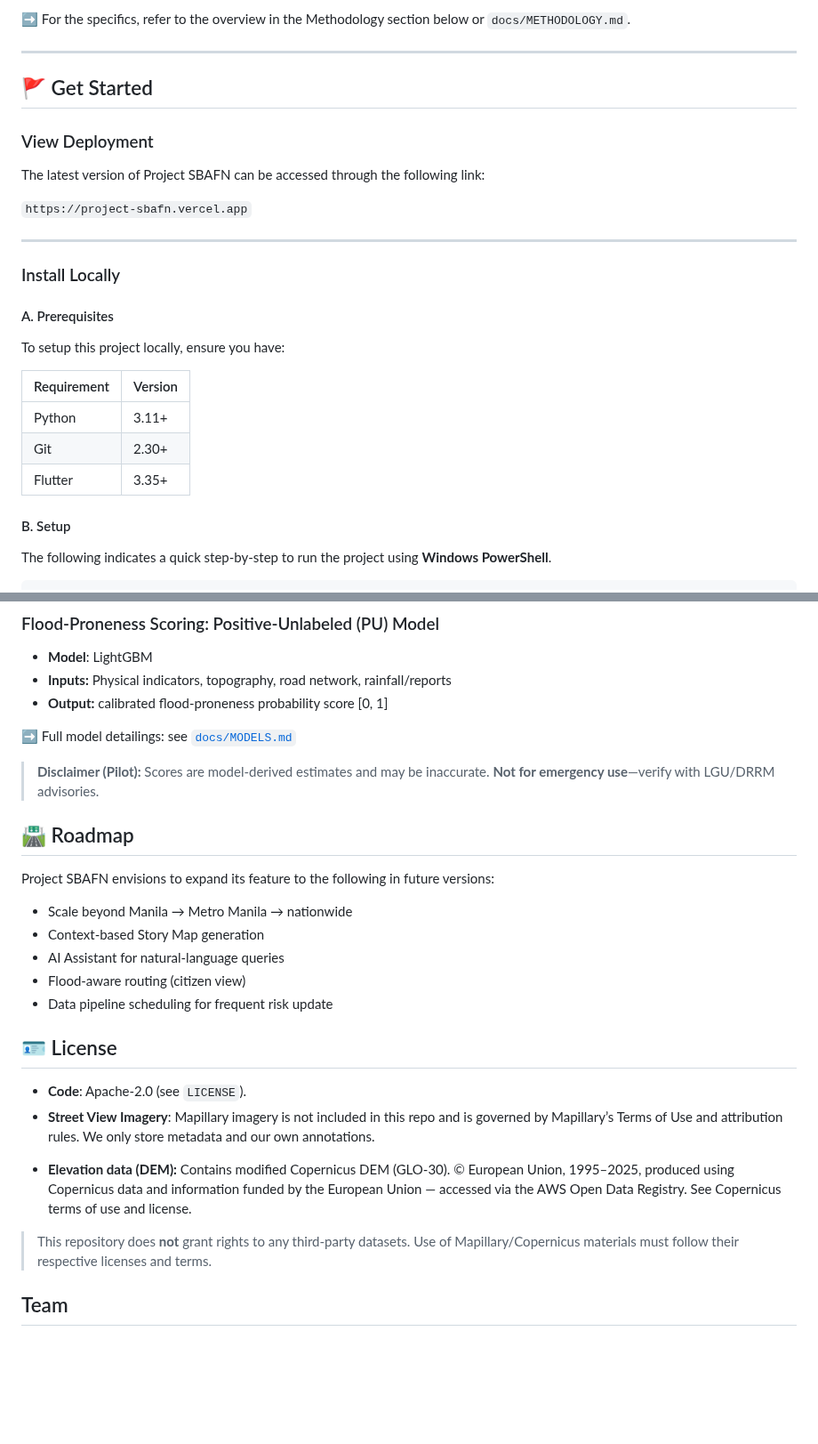
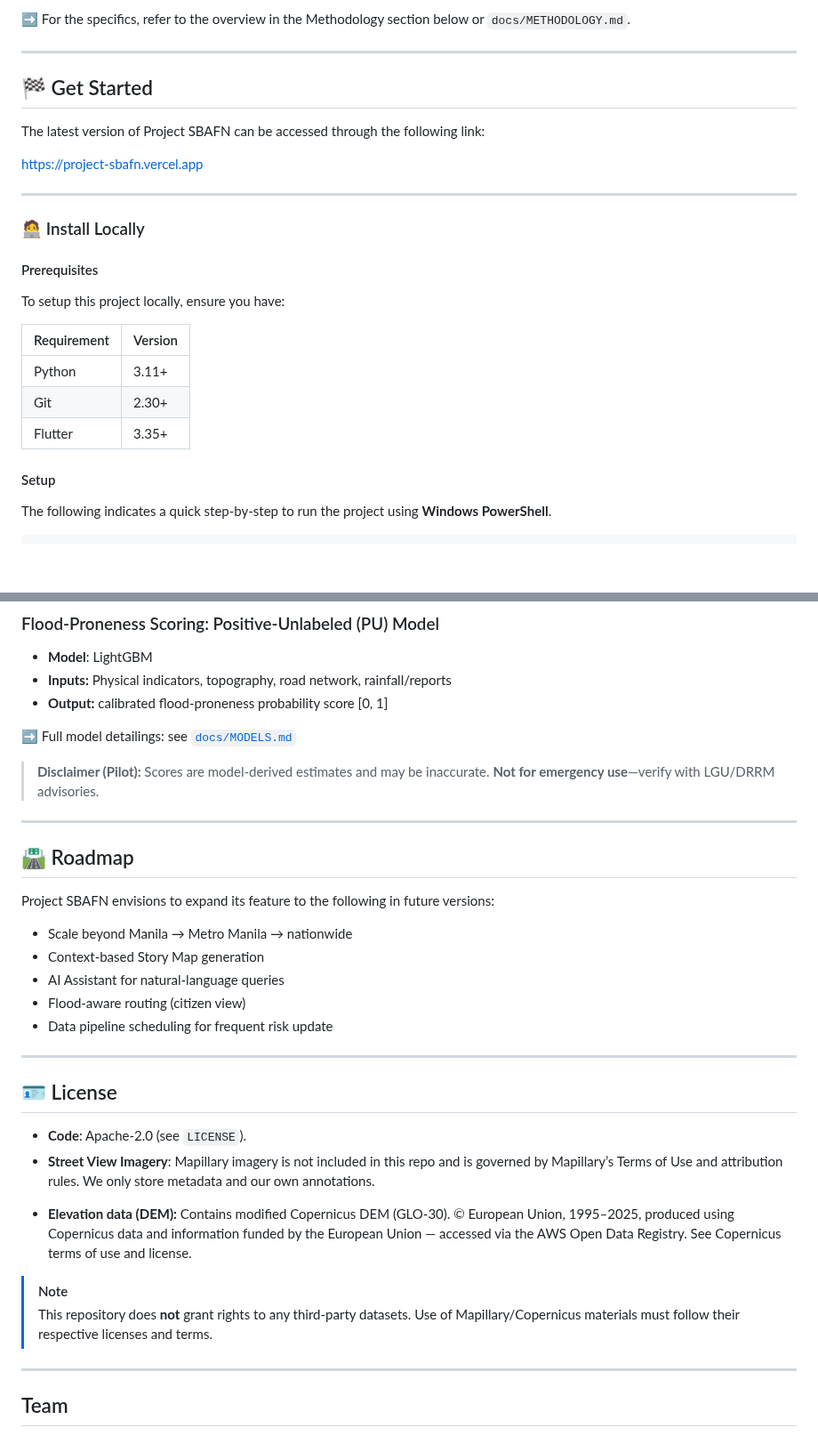
Before and after one commit to KubangPawis/project-sbafn, a Markdown page: README.md, 2 parts joined by grey strips. Shown at 89% size. Drawn GitHub-style; blank space fills up the shorter version.

Commit message:
docs: update README.md

```diff
--- a/README.md
+++ b/README.md
@@ -25,19 +25,17 @@
 
 ---
 
-## 🚩 Get Started
-
-### View Deployment
+## 🏁 Get Started
 
 The latest version of Project SBAFN can be accessed through the following link:
 
-`https://project-sbafn.vercel.app`
+[https://project-sbafn.vercel.app](https://project-sbafn.vercel.app)
 
 ---
 
-### Install Locally
+### 🧑‍💻 Install Locally
 
-#### A. Prerequisites
+#### Prerequisites
 
 To setup this project locally, ensure you have:
 
@@ -47,7 +45,7 @@ To setup this project locally, ensure you have:
 | Git           | 2.30+                                                 |
 | Flutter       | 3.35+                                                 |
 
-#### B. Setup
+#### Setup
 
 The following indicates a quick step-by-step to run the project using **Windows PowerShell**.
 
@@ -165,6 +167,8 @@ Project SBAFN employs a hybrid geo implementation, employing both raster and vec
 
 > **Disclaimer (Pilot):** Scores are model-derived estimates and may be inaccurate. **Not for emergency use**—verify with LGU/DRRM advisories.
 
+---
+
 ## 🛣️ Roadmap
 
 Project SBAFN envisions to expand its feature to the following in future versions:
@@ -175,13 +179,18 @@ Project SBAFN envisions to expand its feature to the following in future version
 - Flood-aware routing (citizen view)
 - Data pipeline scheduling for frequent risk update
 
+---
+
 ## 🪪 License
 
 * **Code**: Apache-2.0 (see `LICENSE`).
 * **Street View Imagery**: Mapillary imagery is not included in this repo and is governed by Mapillary’s Terms of Use and attribution rules. We only store metadata and our own annotations.
 - **Elevation data (DEM):** Contains modified Copernicus DEM (GLO-30). © European Union, 1995–2025, produced using Copernicus data and information funded by the European Union — accessed via the AWS Open Data Registry. See Copernicus terms of use and license.
 
+> [!NOTE]
 > This repository does **not** grant rights to any third-party datasets. Use of Mapillary/Copernicus materials must follow their respective licenses and terms.
+
+---
 
 ## Team
 
```
Also changed, not shown: other parts of README.md (+6 -2 lines).
